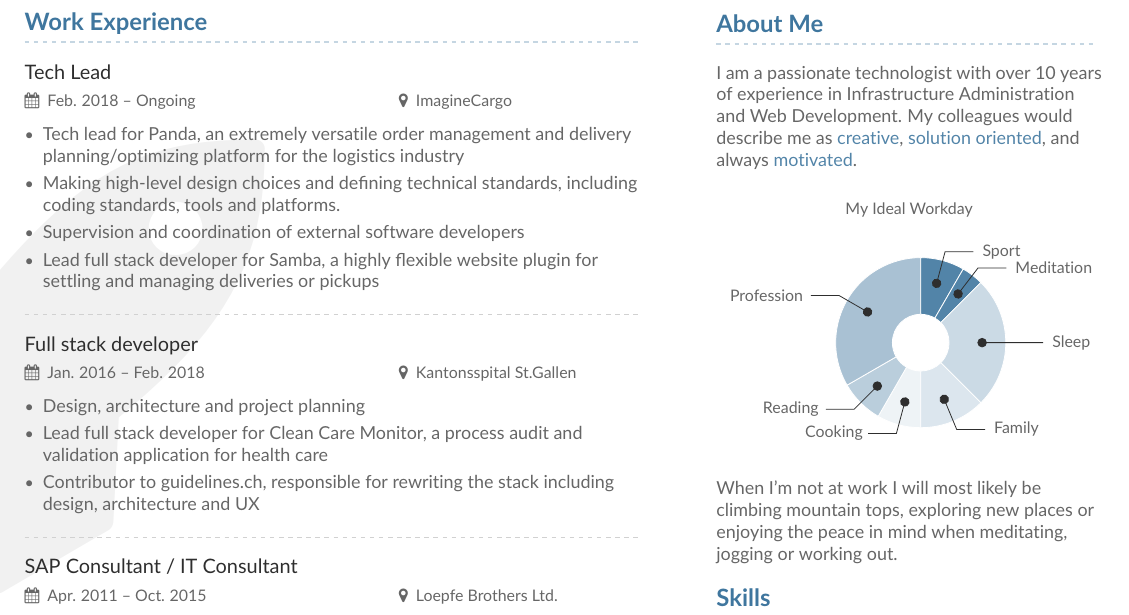
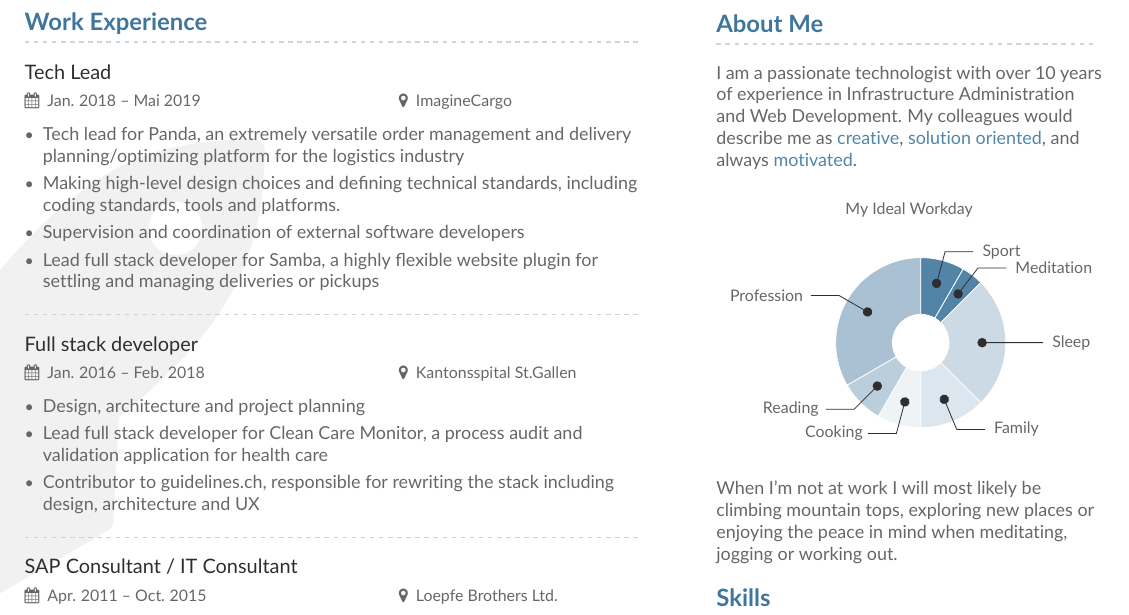
Before and after one commit to eigenmannmartin/CV, a LaTeX CV (cv.tex): part of the page, cut so that both start at the same text. Compiled offline with pdfLaTeX.

Commit message:
Update cv.tex

```diff
--- a/cv.tex
+++ b/cv.tex
@@ -80,7 +80,7 @@
   \raisebox{-\totalheight}[0pt][0pt]{%
    {\color{background}\fontsize{250}{48}\faRocket}
 }}%
-\cvevent{Tech Lead}{ImagineCargo}{Feb. 2018 -- Ongoing}{Zürich}
+\cvevent{Tech Lead}{ImagineCargo}{Jan. 2018 -- Mai 2019}{Zürich}
 \begin{itemize}
 \item Tech lead for Panda, an extremely versatile order management and delivery planning/optimizing platform for the logistics industry
 \item Making high-level design choices and defining technical standards, including coding standards, tools and platforms.
```
